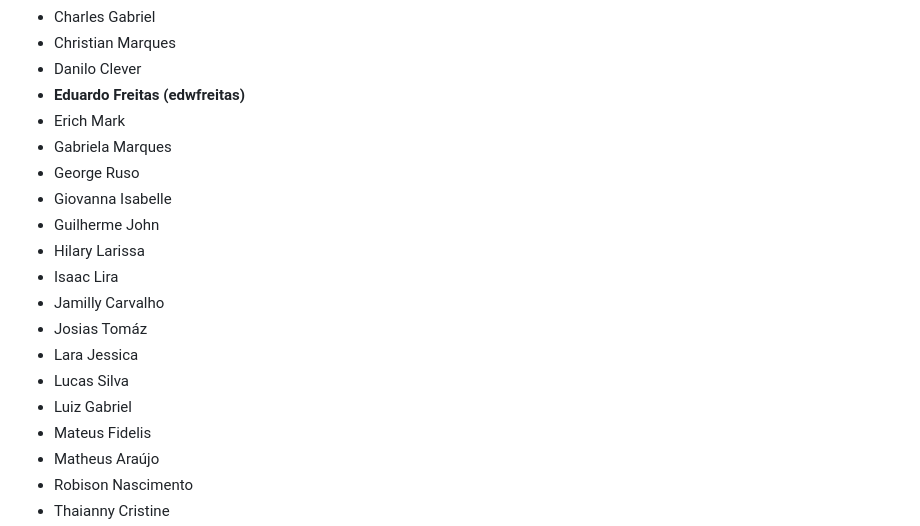
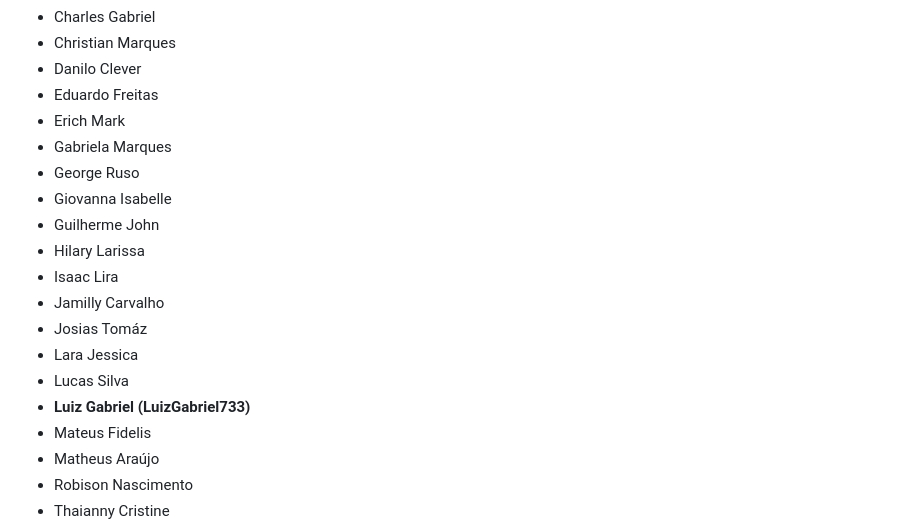
Before and after one commit to LuizGabriel733/UVision, a Markdown page: README.md, the part around the change. Rendered like a GitHub page.

Commit message:
Update contributor names in README.md

```diff
--- a/README.md
+++ b/README.md
@@ -88,7 +88,7 @@ Este projeto foi desenvolvido como parte do curso de **Sistema de Informação (
 * Charles Gabriel
 * Christian Marques
 * Danilo Clever
-* **Eduardo Freitas (edwfreitas)**
+* Eduardo Freitas
 * Erich Mark
 * Gabriela Marques
 * George Ruso
@@ -100,7 +100,7 @@ Este projeto foi desenvolvido como parte do curso de **Sistema de Informação (
 * Josias Tomáz
 * Lara Jessica
 * Lucas Silva
-* Luiz Gabriel
+* **Luiz Gabriel (LuizGabriel733)**
 * Mateus Fidelis
 * Matheus Araújo
 * Robison Nascimento
```
